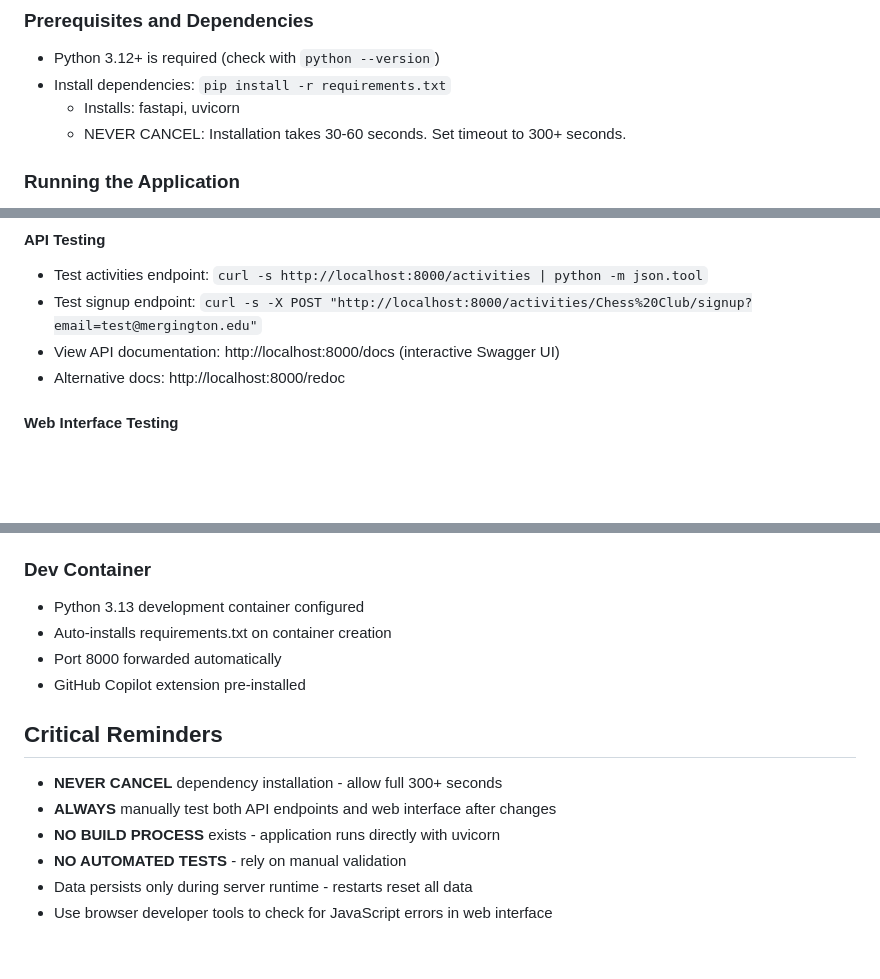
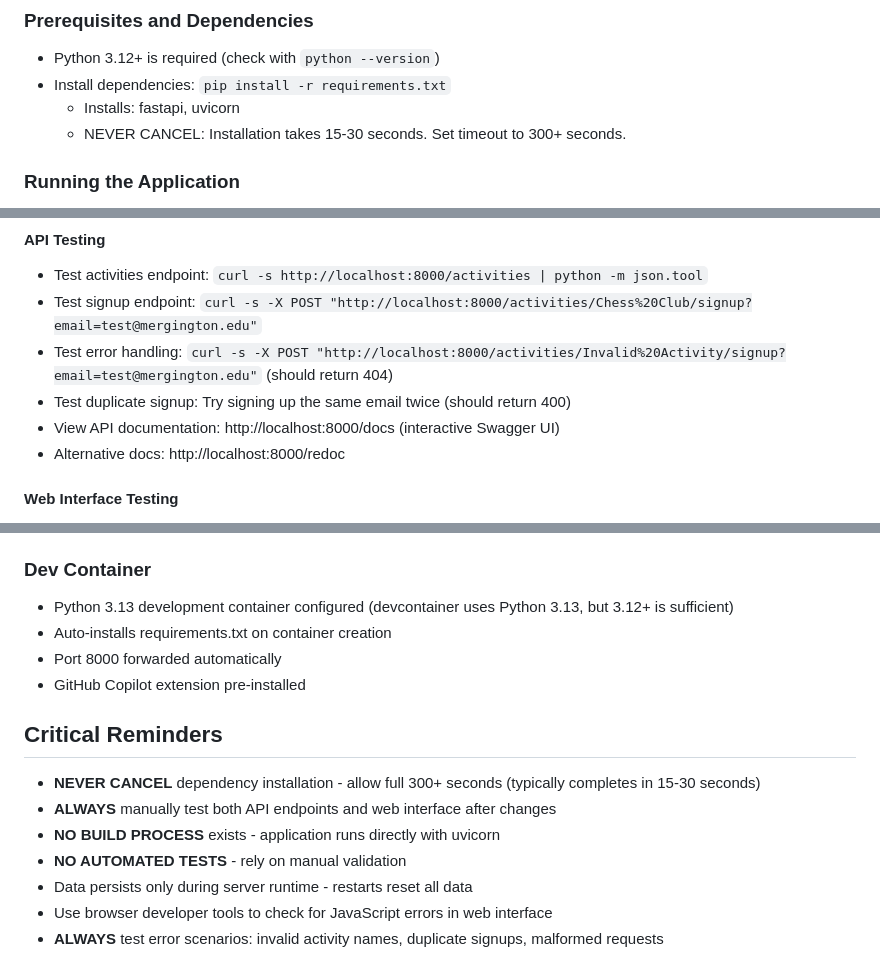
Before and after one commit to zzshiro/skills-getting-started-with-github-copilot, a Markdown page: .github/copilot-instructions.md, 3 parts joined by grey strips. Rendered like a GitHub page; blank space fills up the shorter version.

Commit message:
Update copilot-instructions.md with validated timing and additional test scenarios
Co-authored-by: zzshiro <62362242+zzshiro@users.noreply.github.com>

```diff
--- a/.github/copilot-instructions.md
+++ b/.github/copilot-instructions.md
@@ -10,7 +10,7 @@ The Mergington High School Activities API is a simple FastAPI web application th
 - Python 3.12+ is required (check with `python --version`)
 - Install dependencies: `pip install -r requirements.txt`
   - Installs: fastapi, uvicorn
-  - NEVER CANCEL: Installation takes 30-60 seconds. Set timeout to 300+ seconds.
+  - NEVER CANCEL: Installation takes 15-30 seconds. Set timeout to 300+ seconds.
 
 ### Running the Application
 - Start the server: `python -m uvicorn src.app:app --reload --host 0.0.0.0 --port 8000`
@@ -24,6 +24,8 @@ The Mergington High School Activities API is a simple FastAPI web application th
 #### API Testing
 - Test activities endpoint: `curl -s http://localhost:8000/activities | python -m json.tool`
 - Test signup endpoint: `curl -s -X POST "http://localhost:8000/activities/Chess%20Club/signup?email=test@mergington.edu"`
+- Test error handling: `curl -s -X POST "http://localhost:8000/activities/Invalid%20Activity/signup?email=test@mergington.edu"` (should return 404)
+- Test duplicate signup: Try signing up the same email twice (should return 400)
 - View API documentation: http://localhost:8000/docs (interactive Swagger UI)
 - Alternative docs: http://localhost:8000/redoc
 
@@ -133,15 +135,16 @@ LICENSE               # MIT license
 - Uses uvicorn module with `src.app:app` and `--reload` flag
 
 ### Dev Container
-- Python 3.13 development container configured
+- Python 3.13 development container configured (devcontainer uses Python 3.13, but 3.12+ is sufficient)
 - Auto-installs requirements.txt on container creation
 - Port 8000 forwarded automatically
 - GitHub Copilot extension pre-installed
 
 ## Critical Reminders
-- **NEVER CANCEL** dependency installation - allow full 300+ seconds
+- **NEVER CANCEL** dependency installation - allow full 300+ seconds (typically completes in 15-30 seconds)
 - **ALWAYS** manually test both API endpoints and web interface after changes
 - **NO BUILD PROCESS** exists - application runs directly with uvicorn
 - **NO AUTOMATED TESTS** - rely on manual validation
 - Data persists only during server runtime - restarts reset all data
 - Use browser developer tools to check for JavaScript errors in web interface
+- **ALWAYS** test error scenarios: invalid activity names, duplicate signups, malformed requests
```
